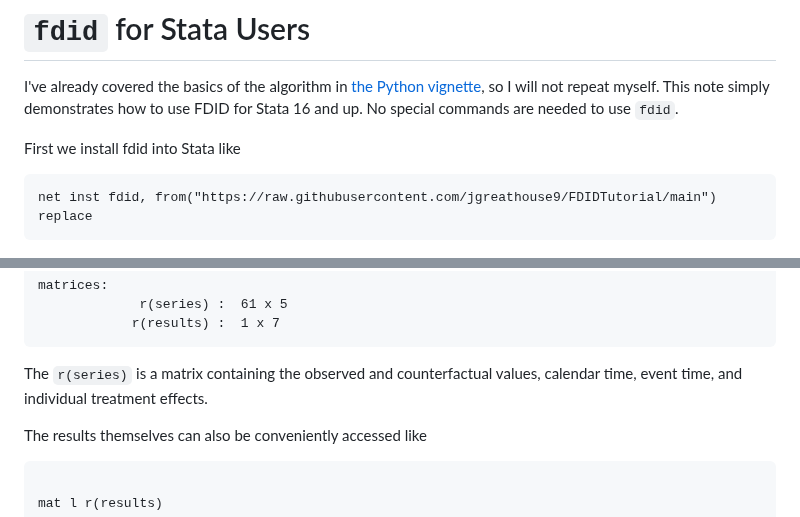
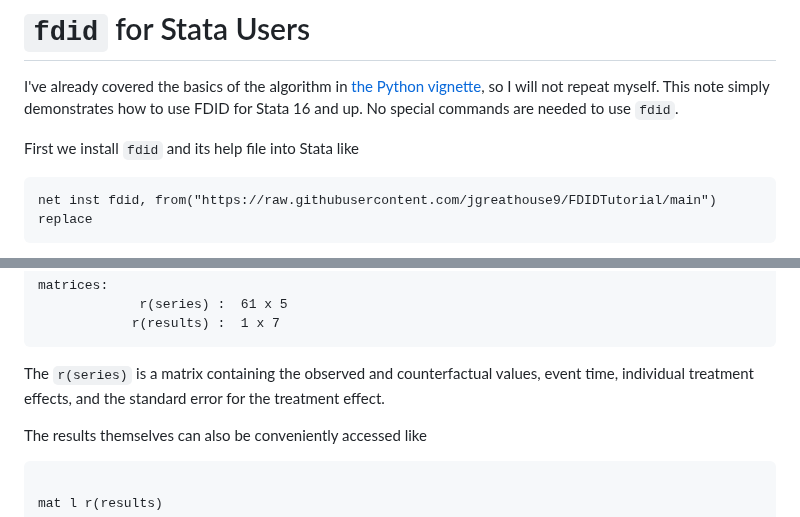
Before and after one commit to jgreathouse9/FDIDTutorial, a Markdown page: StataVignette.md, 2 parts joined by grey strips. Rendered like a GitHub page.

````diff
--- a/StataVignette.md
+++ b/StataVignette.md
@@ -2,7 +2,7 @@
 
 I've already covered the basics of the algorithm in [the Python vignette](https://github.com/jgreathouse9/FDIDTutorial/blob/main/Vignette.md), so I will not repeat myself. This note simply demonstrates how to use FDID for Stata 16 and up. No special commands are needed to use ```fdid```.
 
-First we install fdid into Stata like
+First we install ```fdid``` and its help file into Stata like
 
 ```stata
 net inst fdid, from("https://raw.githubusercontent.com/jgreathouse9/FDIDTutorial/main") replace
@@ -63,7 +63,7 @@ matrices:
              r(series) :  61 x 5
             r(results) :  1 x 7
 ```
-The ```r(series)``` is a matrix containing the observed and counterfactual values, calendar time, event time, and individual treatment effects.
+The ```r(series)``` is a matrix containing the observed and counterfactual values, event time, individual treatment effects, and the standard error for the treatment effect.
 
 The results themselves can also be conveniently accessed like
 ```stata
````
